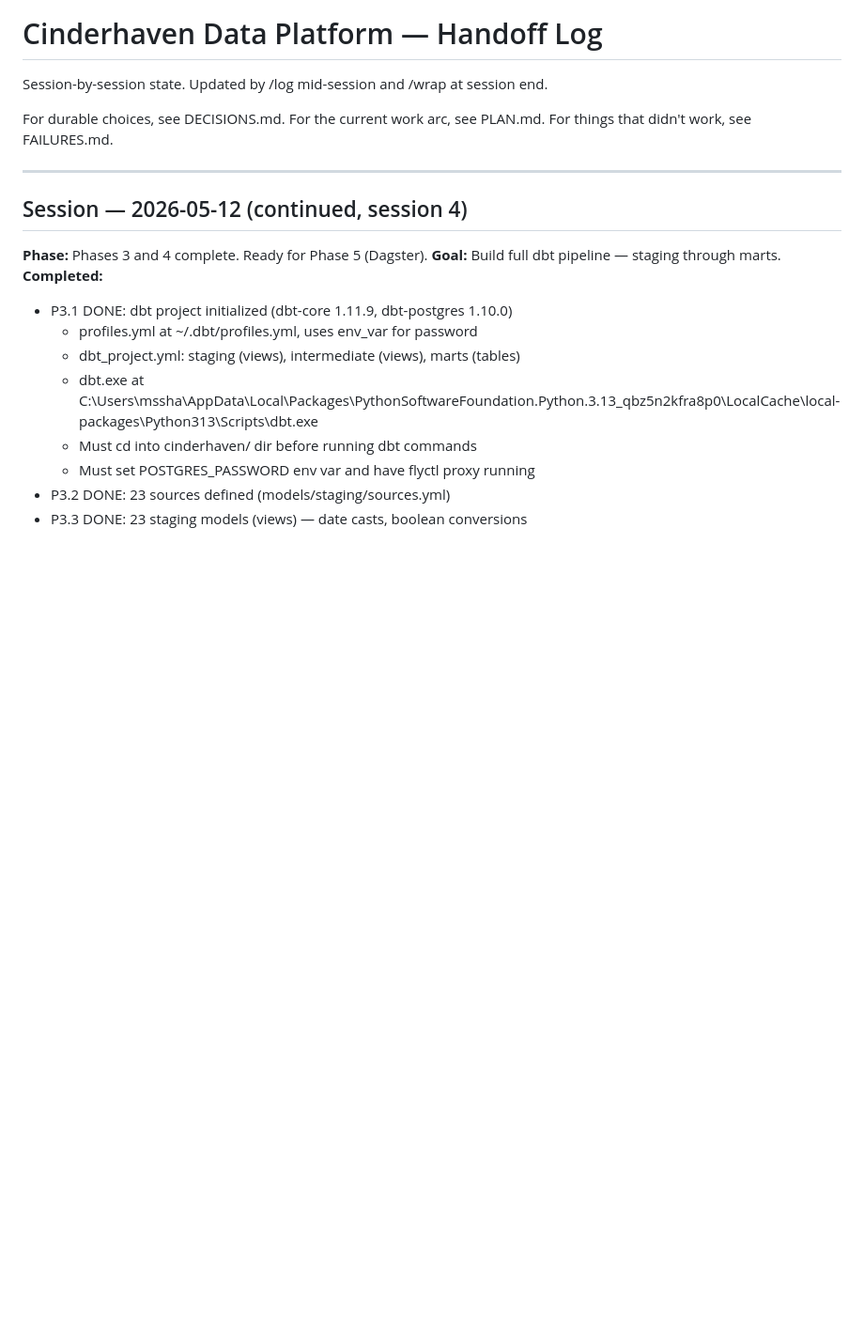
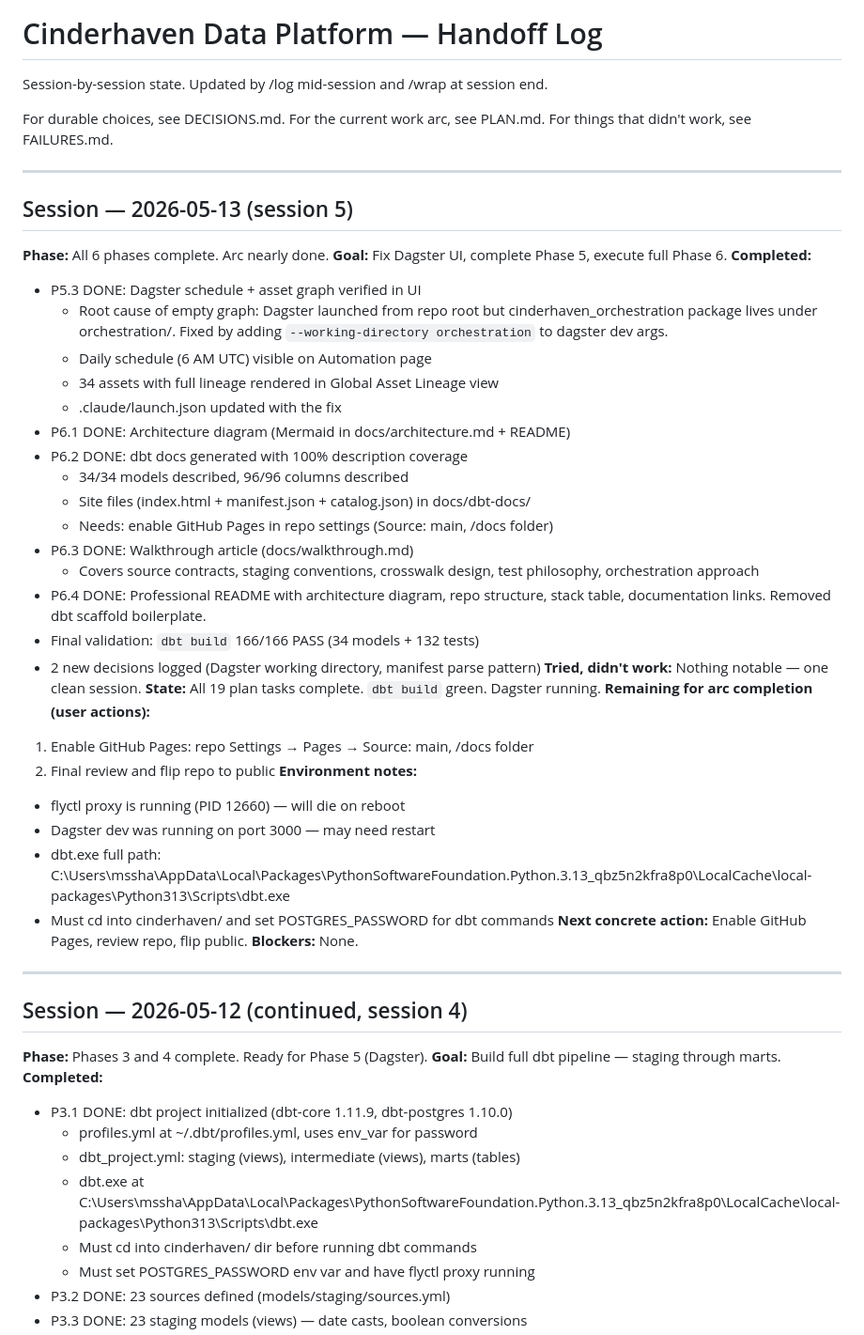
Before and after one commit to MsShawnP/cinderhaven-data-platform, a Markdown page: HANDOFF.md, the part around the change. Shown at 94% size. Drawn GitHub-style; blank space fills up the shorter version.

Commit message:
chore: wrap session — all 19 tasks complete, platform ready for review
Co-Authored-By: Claude Opus 4.6 <noreply@anthropic.com>

```diff
--- a/HANDOFF.md
+++ b/HANDOFF.md
@@ -6,6 +6,45 @@ session end.
 For durable choices, see DECISIONS.md.
 For the current work arc, see PLAN.md.
 For things that didn't work, see FAILURES.md.
+
+---
+
+## Session — 2026-05-13 (session 5)
+
+**Phase:** All 6 phases complete. Arc nearly done.
+**Goal:** Fix Dagster UI, complete Phase 5, execute full Phase 6.
+**Completed:**
+- P5.3 DONE: Dagster schedule + asset graph verified in UI
+  - Root cause of empty graph: Dagster launched from repo root but
+    cinderhaven_orchestration package lives under orchestration/. Fixed
+    by adding `--working-directory orchestration` to dagster dev args.
+  - Daily schedule (6 AM UTC) visible on Automation page
+  - 34 assets with full lineage rendered in Global Asset Lineage view
+  - .claude/launch.json updated with the fix
+- P6.1 DONE: Architecture diagram (Mermaid in docs/architecture.md + README)
+- P6.2 DONE: dbt docs generated with 100% description coverage
+  - 34/34 models described, 96/96 columns described
+  - Site files (index.html + manifest.json + catalog.json) in docs/dbt-docs/
+  - Needs: enable GitHub Pages in repo settings (Source: main, /docs folder)
+- P6.3 DONE: Walkthrough article (docs/walkthrough.md)
+  - Covers source contracts, staging conventions, crosswalk design,
+    test philosophy, orchestration approach
+- P6.4 DONE: Professional README with architecture diagram, repo structure,
+  stack table, documentation links. Removed dbt scaffold boilerplate.
+- Final validation: `dbt build` 166/166 PASS (34 models + 132 tests)
+- 2 new decisions logged (Dagster working directory, manifest parse pattern)
+**Tried, didn't work:** Nothing notable — one clean session.
+**State:** All 19 plan tasks complete. `dbt build` green. Dagster running.
+**Remaining for arc completion (user actions):**
+1. Enable GitHub Pages: repo Settings → Pages → Source: main, /docs folder
+2. Final review and flip repo to public
+**Environment notes:**
+- flyctl proxy is running (PID 12660) — will die on reboot
+- Dagster dev was running on port 3000 — may need restart
+- dbt.exe full path: C:\Users\mssha\AppData\Local\Packages\PythonSoftwareFoundation.Python.3.13_qbz5n2kfra8p0\LocalCache\local-packages\Python313\Scripts\dbt.exe
+- Must cd into cinderhaven/ and set POSTGRES_PASSWORD for dbt commands
+**Next concrete action:** Enable GitHub Pages, review repo, flip public.
+**Blockers:** None.
 
 ---
 
```
